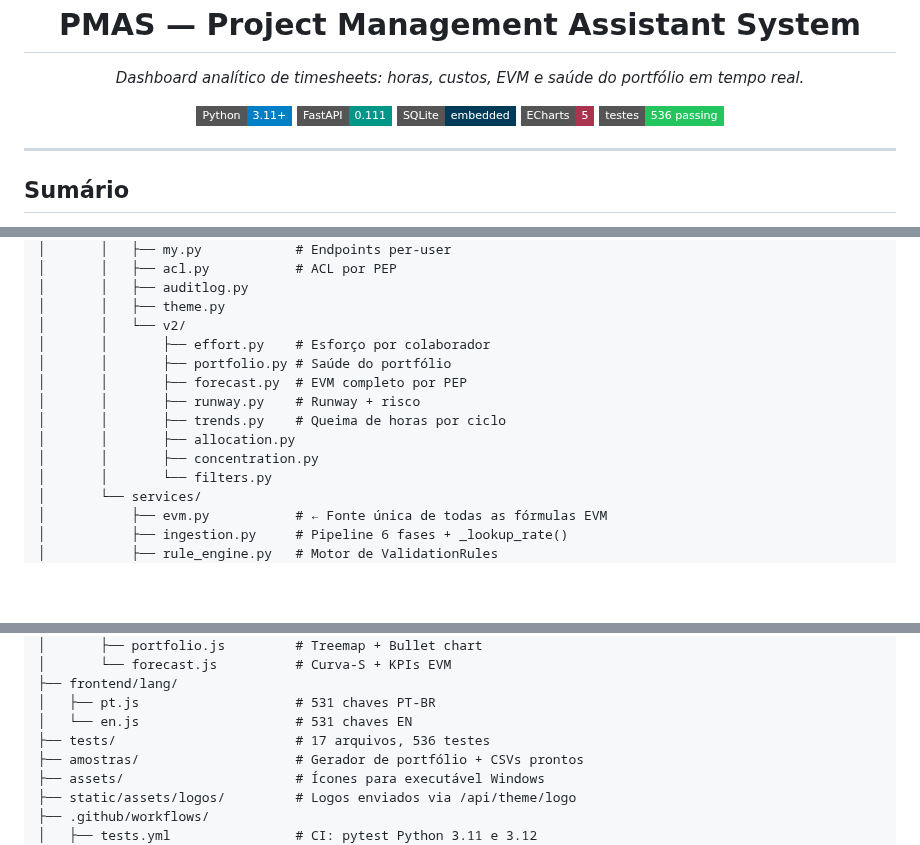
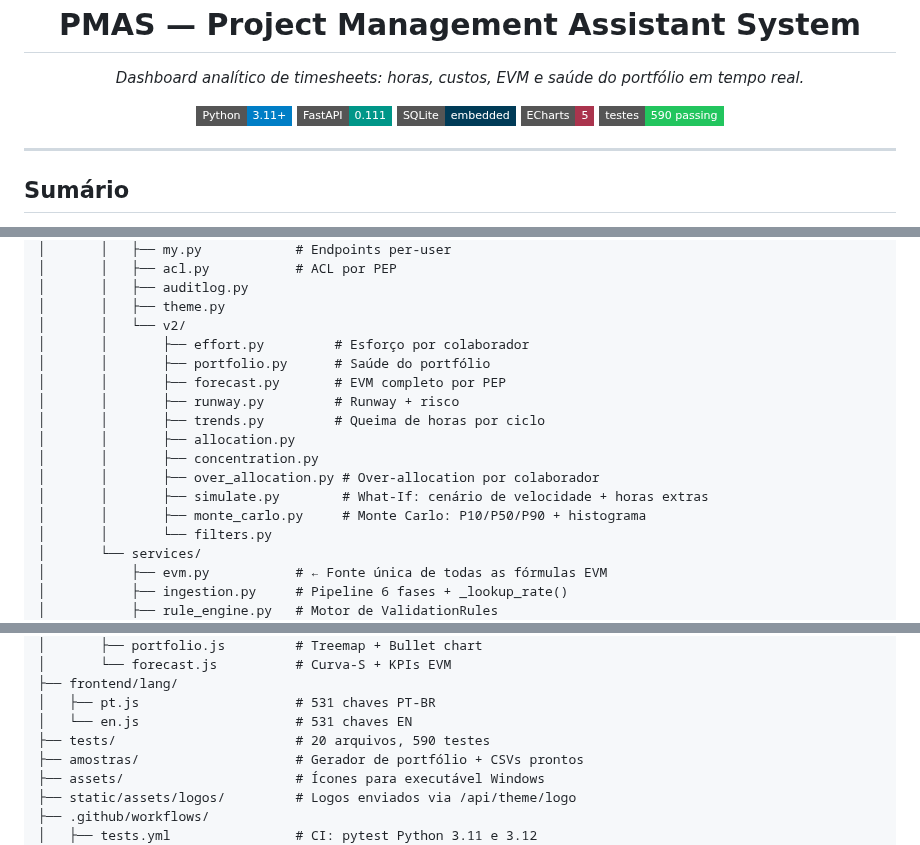
Before and after one commit to RtaSistemas/PMAS, a Markdown page: README.md, 3 parts joined by grey strips. Rendered like a GitHub page; badges without logos; blank space fills up the shorter version.

```diff
--- a/README.md
+++ b/README.md
@@ -9,7 +9,7 @@
   <img src="https://img.shields.io/badge/FastAPI-0.111-009688?style=flat-square&logo=fastapi"/>
   <img src="https://img.shields.io/badge/SQLite-embedded-003B57?style=flat-square&logo=sqlite"/>
   <img src="https://img.shields.io/badge/ECharts-5-AA344D?style=flat-square"/>
-  <img src="https://img.shields.io/badge/testes-536%20passing-22c55e?style=flat-square"/>
+  <img src="https://img.shields.io/badge/testes-590%20passing-22c55e?style=flat-square"/>
 </p>
 
 ---
@@ -1152,13 +1155,16 @@ PMAS/
 │       │   ├── auditlog.py
 │       │   ├── theme.py
 │       │   └── v2/
-│       │       ├── effort.py    # Esforço por colaborador
-│       │       ├── portfolio.py # Saúde do portfólio
-│       │       ├── forecast.py  # EVM completo por PEP
-│       │       ├── runway.py    # Runway + risco
-│       │       ├── trends.py    # Queima de horas por ciclo
+│       │       ├── effort.py         # Esforço por colaborador
+│       │       ├── portfolio.py      # Saúde do portfólio
+│       │       ├── forecast.py       # EVM completo por PEP
+│       │       ├── runway.py         # Runway + risco
+│       │       ├── trends.py         # Queima de horas por ciclo
 │       │       ├── allocation.py
 │       │       ├── concentration.py
+│       │       ├── over_allocation.py # Over-allocation por colaborador
+│       │       ├── simulate.py        # What-If: cenário de velocidade + horas extras
+│       │       ├── monte_carlo.py     # Monte Carlo: P10/P50/P90 + histograma
 │       │       └── filters.py
 │       └── services/
 │           ├── evm.py           # ← Fonte única de todas as fórmulas EVM
@@ -1183,7 +1189,7 @@ PMAS/
 ├── frontend/lang/
 │   ├── pt.js                    # 531 chaves PT-BR
 │   └── en.js                    # 531 chaves EN
-├── tests/                       # 17 arquivos, 536 testes
+├── tests/                       # 20 arquivos, 590 testes
 ├── amostras/                    # Gerador de portfólio + CSVs prontos
 ├── assets/                      # Ícones para executável Windows
 ├── static/assets/logos/         # Logos enviados via /api/theme/logo
```
Also changed, not shown: other parts of README.md (+23 -20 lines).
